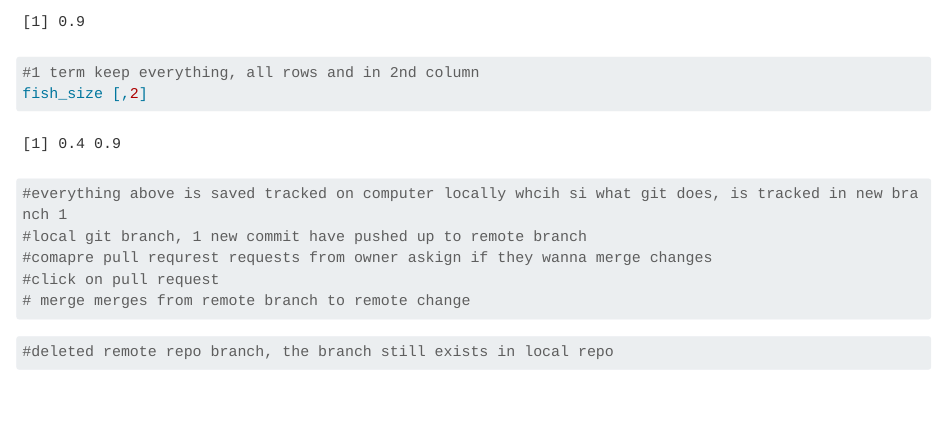
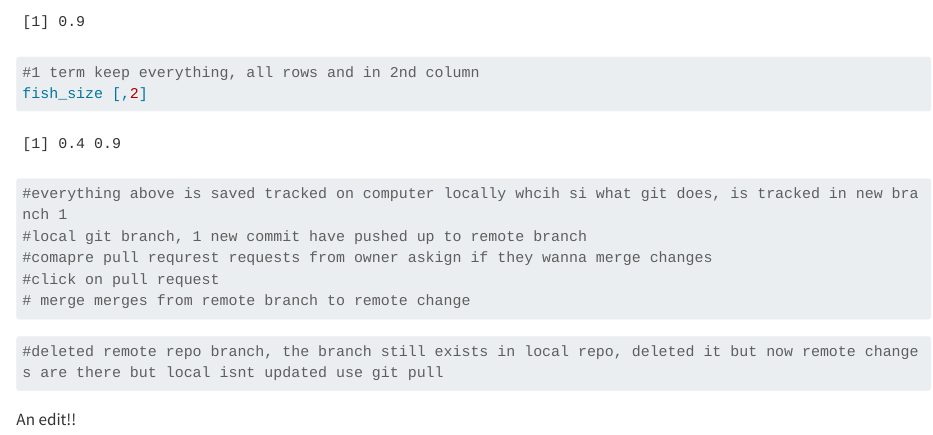
Before and after one commit to kateebeckerr/Day2_Computations, a Quarto document (code/Day2Comp1.qmd): the page in a window 1100 px wide, from 5740 px down. Rendered offline with R 4.5, knitr and Pandoc in place of Quarto, with nearby package versions; long lines of code are wrapped.

Commit message:
testing branch 2

````diff
--- a/code/Day2Comp1.qmd
+++ b/code/Day2Comp1.qmd
@@ -229,6 +229,8 @@ fish_size [,2]
 ```
 
 ```{r}
-#deleted remote repo branch, the branch still exists in local repo
+#deleted remote repo branch, the branch still exists in local repo, deleted it but now remote changes are there but local isnt updated use git pull
 
 ```
+
+An edit!!
````
